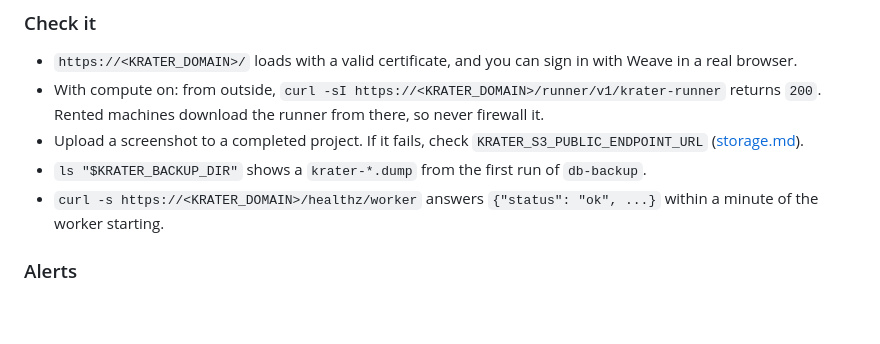
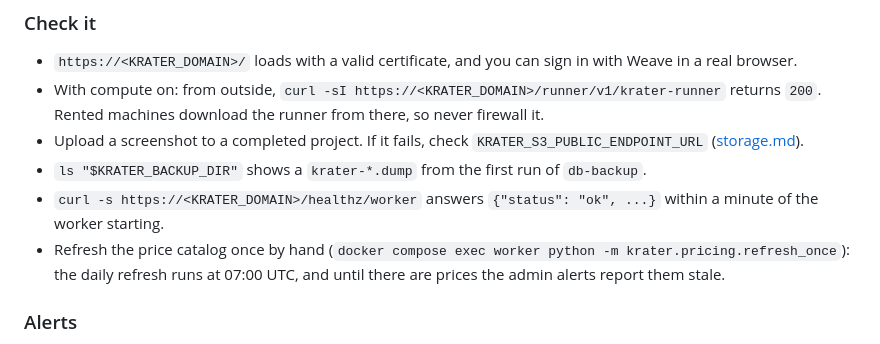
Before and after one commit to Adambomb210/Krater, a Markdown page: docs/dev/production.md, the part around the change. GitHub-like rendering; blank space fills up the shorter version.

Commit message:
docs: refresh prices by hand after the first deploy, or the alerts call them stale
Co-Authored-By: Claude Opus 5.5 <noreply@anthropic.com>

```diff
--- a/docs/dev/production.md
+++ b/docs/dev/production.md
@@ -136,6 +136,8 @@ itself starts at boot. `migrate` runs once per `up` and is safe to re-run.
 - `ls "$KRATER_BACKUP_DIR"` shows a `krater-*.dump` from the first run of `db-backup`.
 - `curl -s https://<KRATER_DOMAIN>/healthz/worker` answers `{"status": "ok", ...}` within a minute of the worker
   starting.
+- Refresh the price catalog once by hand (`docker compose exec worker python -m krater.pricing.refresh_once`): the
+  daily refresh runs at 07:00 UTC, and until there are prices the admin alerts report them stale.
 
 ### Alerts
 
```
